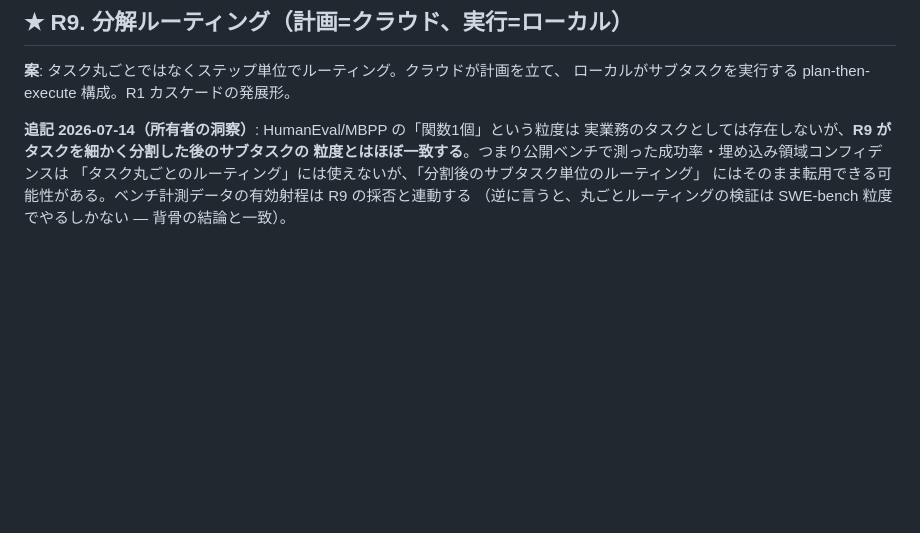
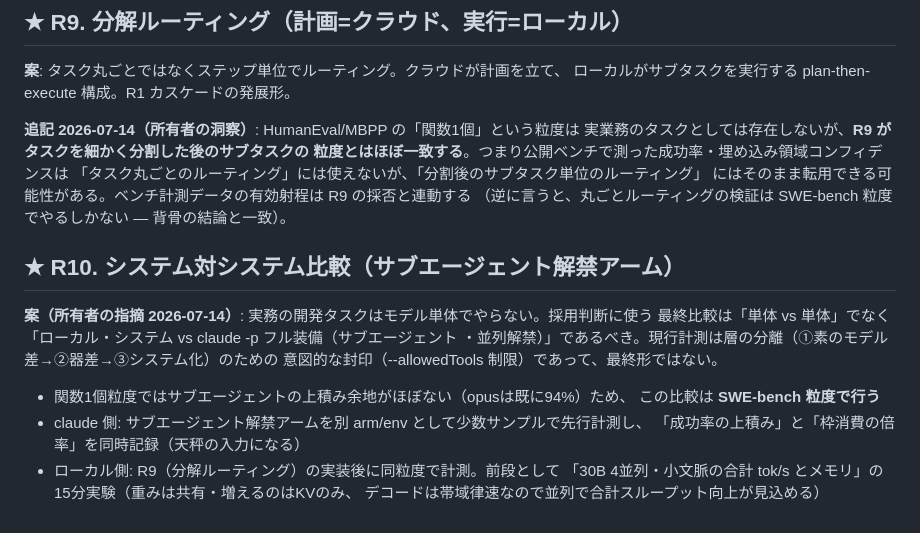
Before and after one commit to technobibi/master-llm, a Markdown page: docs/RESEARCH-BACKLOG.md, the part around the change. Drawn GitHub-style; blank space fills up the shorter version.

Commit message:
R10追加: システム対システム比較（サブエージェント解禁はSWE-bench粒度で別アーム計測）
Co-Authored-By: Claude Fable 5 <noreply@anthropic.com>
Claude-Session: https://claude.ai/code/session_01A38NwurdZhtDa5XP5rmLYb

```diff
--- a/docs/RESEARCH-BACKLOG.md
+++ b/docs/RESEARCH-BACKLOG.md
@@ -98,3 +98,18 @@ M5 実測値は希少データ。ついでに `tok/s` の熱ドリフト（連
 「タスク丸ごとのルーティング」には使えないが、「分割後のサブタスク単位のルーティング」
 にはそのまま転用できる可能性がある。ベンチ計測データの有効射程は R9 の採否と連動する
 （逆に言うと、丸ごとルーティングの検証は SWE-bench 粒度でやるしかない — 背骨の結論と一致）。
+
+## ★ R10. システム対システム比較（サブエージェント解禁アーム）
+
+**案（所有者の指摘 2026-07-14）**: 実務の開発タスクはモデル単体でやらない。採用判断に使う
+最終比較は「単体 vs 単体」でなく「ローカル・システム vs claude -p フル装備（サブエージェント
+・並列解禁）」であるべき。現行計測は層の分離（①素のモデル差→②器差→③システム化）のための
+意図的な封印（--allowedTools 制限）であって、最終形ではない。
+
+- 関数1個粒度ではサブエージェントの上積み余地がほぼない（opusは既に94%）ため、
+  この比較は **SWE-bench 粒度で行う**
+- claude 側: サブエージェント解禁アームを別 arm/env として少数サンプルで先行計測し、
+  「成功率の上積み」と「枠消費の倍率」を同時記録（天秤の入力になる）
+- ローカル側: R9（分解ルーティング）の実装後に同粒度で計測。前段として
+  「30B 4並列・小文脈の合計 tok/s とメモリ」の15分実験（重みは共有・増えるのはKVのみ、
+  デコードは帯域律速なので並列で合計スループット向上が見込める）
```
